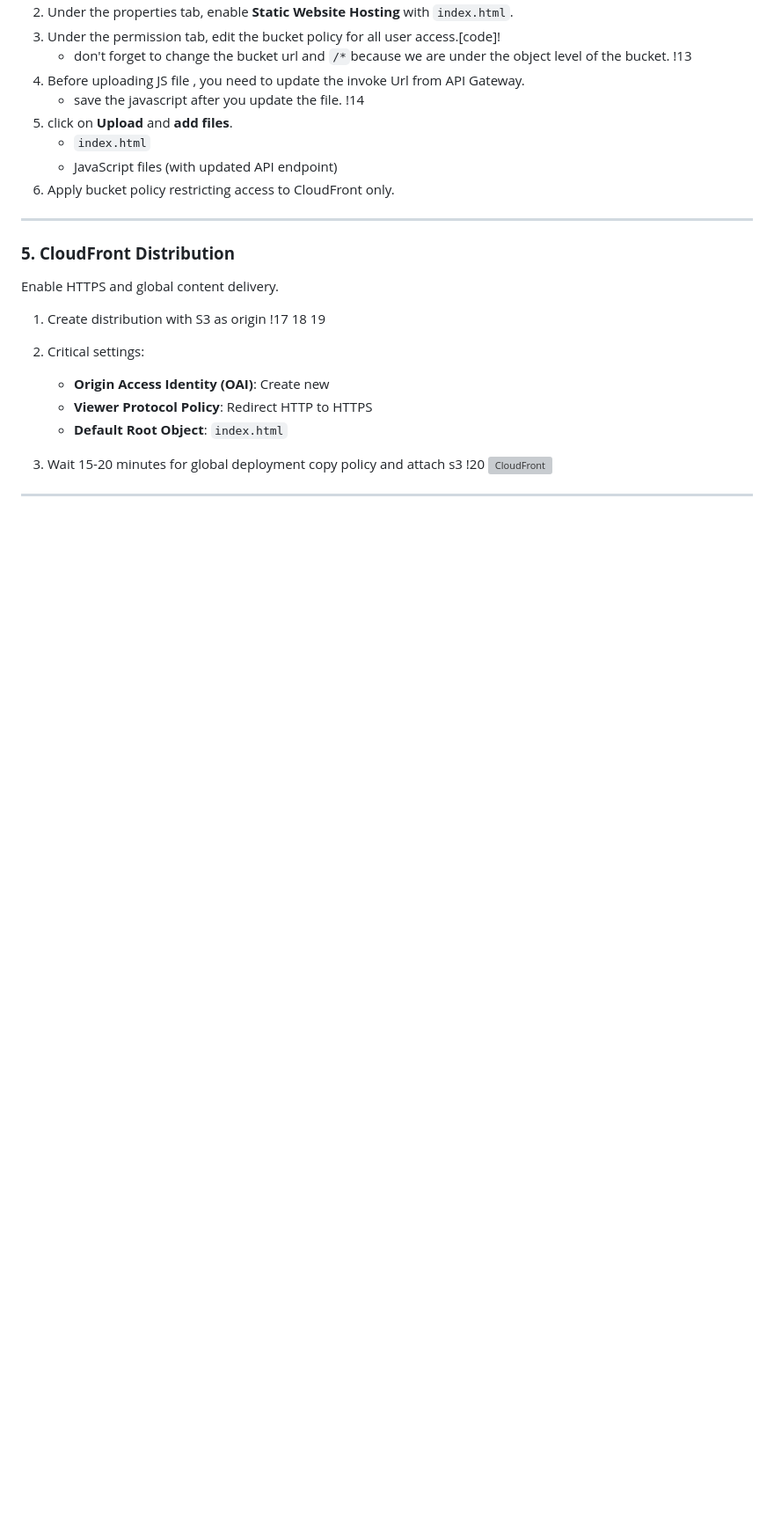
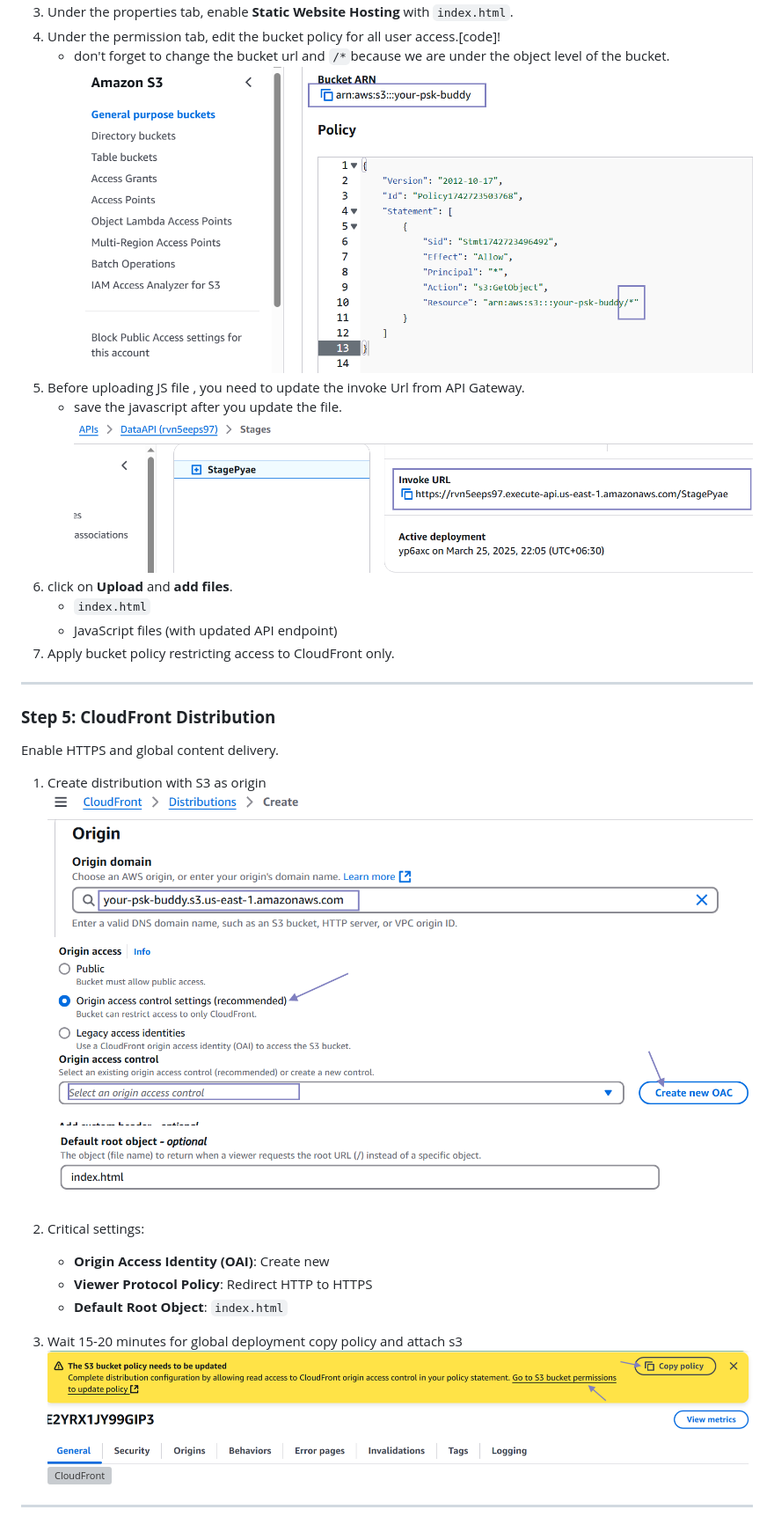
Before and after one commit to pyaesoekyaw/Serverless_web_page, a Markdown page: README.md, the part around one of its changes. Shown at 88% size. Drawn GitHub-style; blank space fills up the shorter version; grey boxes are pictures that could not be loaded.

```diff
--- a/README.md
+++ b/README.md
@@ -102,10 +104,10 @@ We are now on board, let deploy static website with secure access controls.
 3. Under the properties tab, enable **Static Website Hosting** with `index.html`.
 4. Under the permission tab, edit the bucket policy for all user access.[code]!
    - don't forget to change the bucket url and `/*`because we are under the object level of the bucket.
-!13
+![image](https://github.com/pyaesoekyaw/Serverless_web_page/blob/main/images/0013.png)
 5. Before uploading JS file , you need to update the invoke Url from API Gateway.
    - save the javascript after you update the file.
-!14
+![image](https://github.com/pyaesoekyaw/Serverless_web_page/blob/main/images/0014.png)
 7. click on **Upload** and **add files**.
    - `index.html`
    - JavaScript files (with updated API endpoint)
@@ -113,10 +115,12 @@ We are now on board, let deploy static website with secure access controls.
 
 ---
 
-### **5. CloudFront Distribution**
+### **Step 5: CloudFront Distribution**
 Enable HTTPS and global content delivery.
 1. Create distribution with S3 as origin
-!17 18 19
+   ![image](https://github.com/pyaesoekyaw/Serverless_web_page/blob/main/images/0017.png)
+   ![image](https://github.com/pyaesoekyaw/Serverless_web_page/blob/main/images/0018.png)
+   ![image](https://github.com/pyaesoekyaw/Serverless_web_page/blob/main/images/0019.png)
 
 3. Critical settings:
    - **Origin Access Identity (OAI)**: Create new
@@ -124,7 +128,7 @@ Enable HTTPS and global content delivery.
    - **Default Root Object**: `index.html`
 4. Wait 15-20 minutes for global deployment
    copy policy and attach s3
-!20
+![image](https://github.com/pyaesoekyaw/Serverless_web_page/blob/main/images/0020.png)
 ![CloudFront](assets/cloudfront-distro.png)
 
 ---
```
Also changed, not shown: other parts of README.md (+24 -22 lines).
